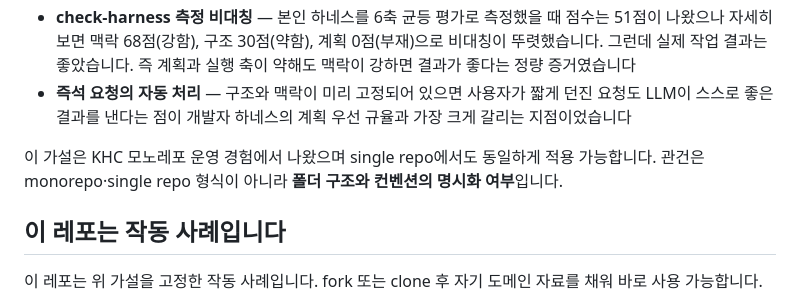
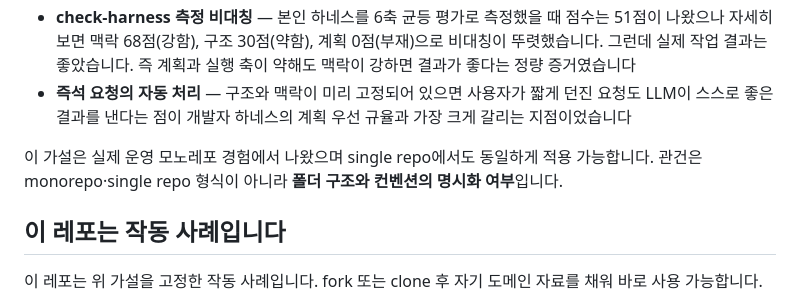
Before and after one commit to henry-1981/context-first-harness, a Markdown page: README.md, the part around the change. Drawn GitHub-style.

```diff
--- a/README.md
+++ b/README.md
@@ -238,7 +238,7 @@ flowchart LR
 - **check-harness 측정 비대칭** — 본인 하네스를 6축 균등 평가로 측정했을 때 점수는 51점이 나왔으나 자세히 보면 맥락 68점(강함), 구조 30점(약함), 계획 0점(부재)으로 비대칭이 뚜렷했습니다. 그런데 실제 작업 결과는 좋았습니다. 즉 계획과 실행 축이 약해도 맥락이 강하면 결과가 좋다는 정량 증거였습니다
 - **즉석 요청의 자동 처리** — 구조와 맥락이 미리 고정되어 있으면 사용자가 짧게 던진 요청도 LLM이 스스로 좋은 결과를 낸다는 점이 개발자 하네스의 계획 우선 규율과 가장 크게 갈리는 지점이었습니다
 
-이 가설은 KHC 모노레포 운영 경험에서 나왔으며 single repo에서도 동일하게 적용 가능합니다. 관건은 monorepo·single repo 형식이 아니라 **폴더 구조와 컨벤션의 명시화 여부**입니다.
+이 가설은 실제 운영 모노레포 경험에서 나왔으며 single repo에서도 동일하게 적용 가능합니다. 관건은 monorepo·single repo 형식이 아니라 **폴더 구조와 컨벤션의 명시화 여부**입니다.
 
 ## 이 레포는 작동 사례입니다
 
```
Also changed, not shown: .claude/agents/deliverable-general-reviewer.md (+1 -1 lines), 1 other file.
